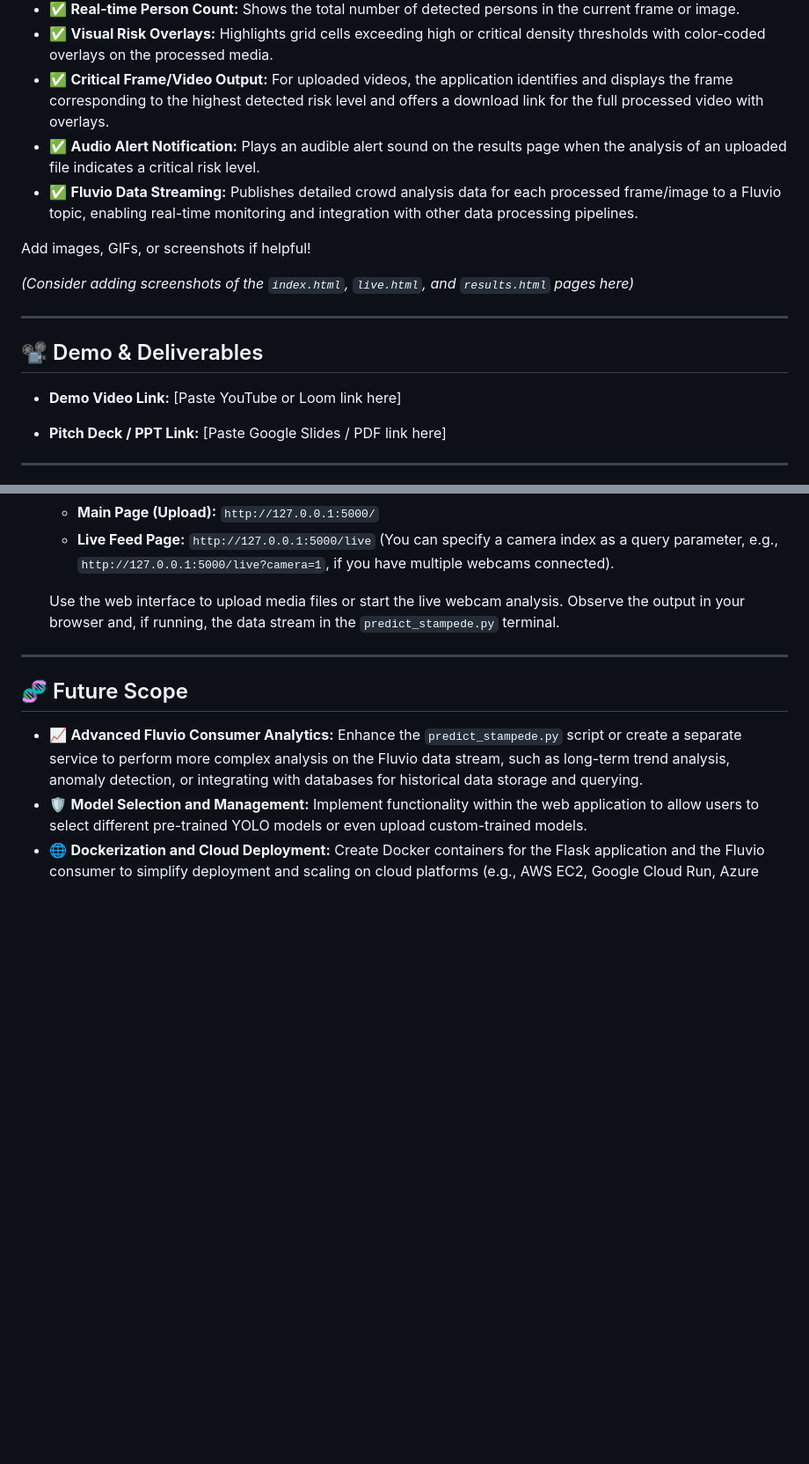
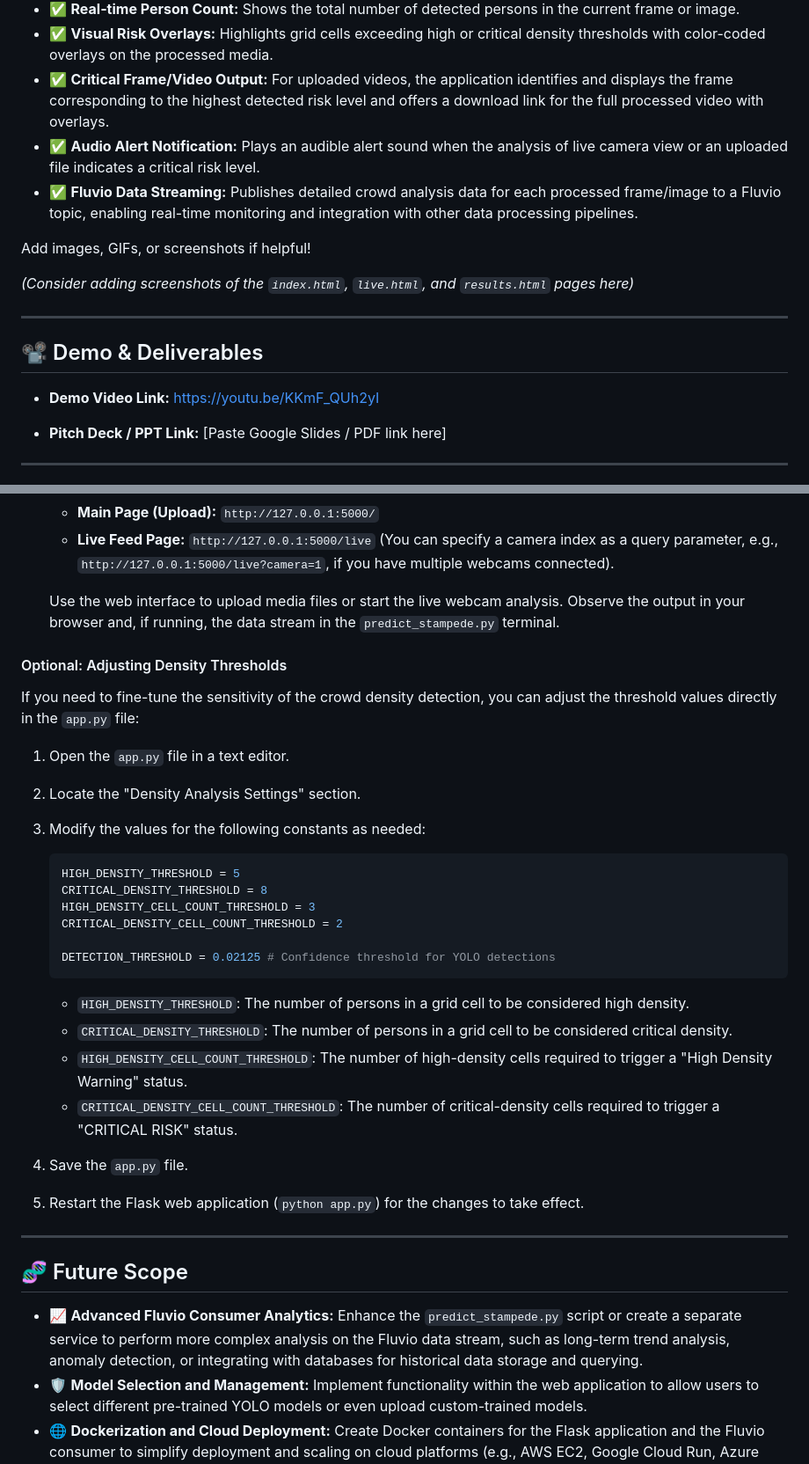
Before and after one commit to VRINDHAP/stampede_updated, a Markdown page: README.md, 2 parts joined by grey strips. Shown: that part at 88% size. GitHub-like rendering; blank space fills up the shorter version.

````diff
--- a/README.md
+++ b/README.md
@@ -92,7 +92,7 @@ The primary objective of the Stampede Predictor project is to develop and deploy
 - ✅ **Real-time Person Count:** Shows the total number of detected persons in the current frame or image.
 - ✅ **Visual Risk Overlays:** Highlights grid cells exceeding high or critical density thresholds with color-coded overlays on the processed media.
 - ✅ **Critical Frame/Video Output:** For uploaded videos, the application identifies and displays the frame corresponding to the highest detected risk level and offers a download link for the full processed video with overlays.
-- ✅ **Audio Alert Notification:** Plays an audible alert sound on the results page when the analysis of an uploaded file indicates a critical risk level.
+- ✅ **Audio Alert Notification:** Plays an audible alert sound when the analysis of live camera view or an uploaded file indicates a critical risk level.
 - ✅ **Fluvio Data Streaming:** Publishes detailed crowd analysis data for each processed frame/image to a Fluvio topic, enabling real-time monitoring and integration with other data processing pipelines.
 
 
@@ -107,7 +107,7 @@ Add images, GIFs, or screenshots if helpful!
 ## 📽️ Demo & Deliverables
 
 
-- **Demo Video Link:** [Paste YouTube or Loom link here]
+- **Demo Video Link:** https://youtu.be/KKmF_QUh2yI
 
 - **Pitch Deck / PPT Link:** [Paste Google Slides / PDF link here]
 
@@ -218,6 +218,31 @@ Add images, GIFs, or screenshots if helpful!
     Use the web interface to upload media files or start the live webcam analysis. Observe the output in your browser and, if running, the data stream in the `predict_stampede.py` terminal.
 
 
+#### Optional: Adjusting Density Thresholds
+
+If you need to fine-tune the sensitivity of the crowd density detection, you can adjust the threshold values directly in the `app.py` file:
+
+1.  Open the `app.py` file in a text editor.
+2.  Locate the "Density Analysis Settings" section.
+3.  Modify the values for the following constants as needed:
+
+    ```python
+    HIGH_DENSITY_THRESHOLD = 5
+    CRITICAL_DENSITY_THRESHOLD = 8
+    HIGH_DENSITY_CELL_COUNT_THRESHOLD = 3
+    CRITICAL_DENSITY_CELL_COUNT_THRESHOLD = 2
+
+    DETECTION_THRESHOLD = 0.02125 # Confidence threshold for YOLO detections
+    ```
+
+    * `HIGH_DENSITY_THRESHOLD`: The number of persons in a grid cell to be considered high density.
+    * `CRITICAL_DENSITY_THRESHOLD`: The number of persons in a grid cell to be considered critical density.
+    * `HIGH_DENSITY_CELL_COUNT_THRESHOLD`: The number of high-density cells required to trigger a "High Density Warning" status.
+    * `CRITICAL_DENSITY_CELL_COUNT_THRESHOLD`: The number of critical-density cells required to trigger a "CRITICAL RISK" status.
+
+4.  Save the `app.py` file.
+5.  Restart the Flask web application (`python app.py`) for the changes to take effect.
+
 ---
 
 
````
